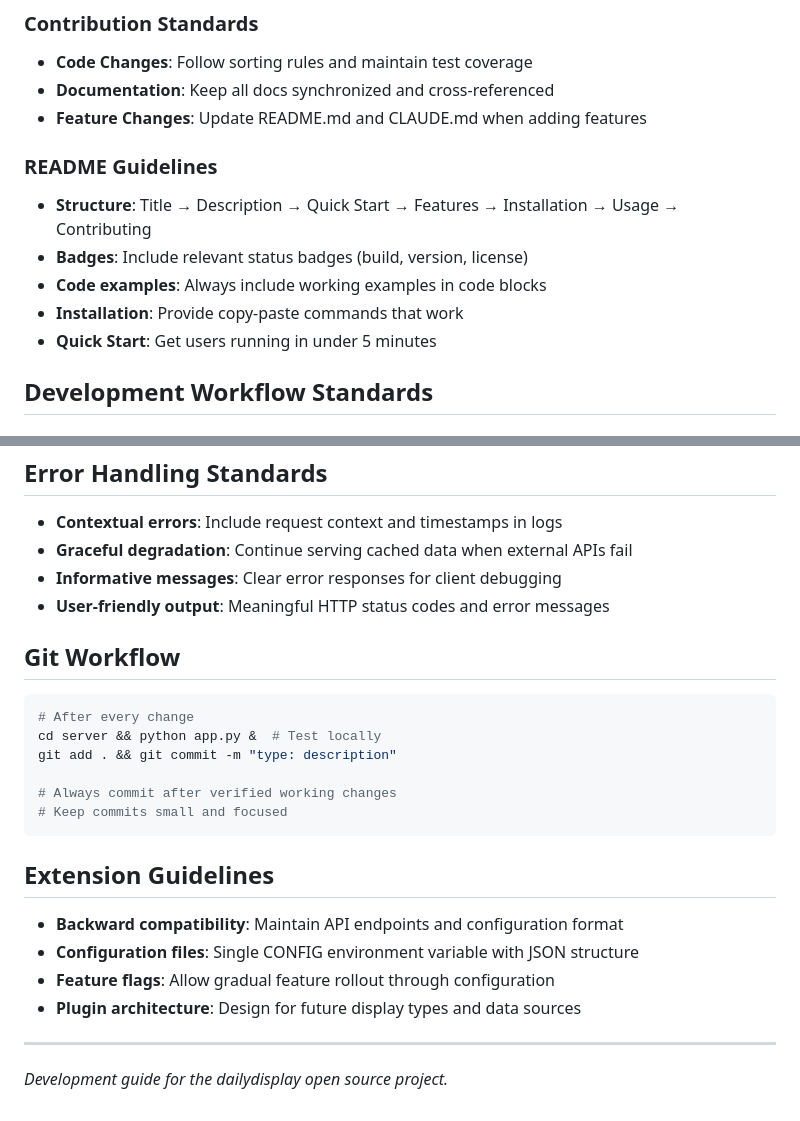
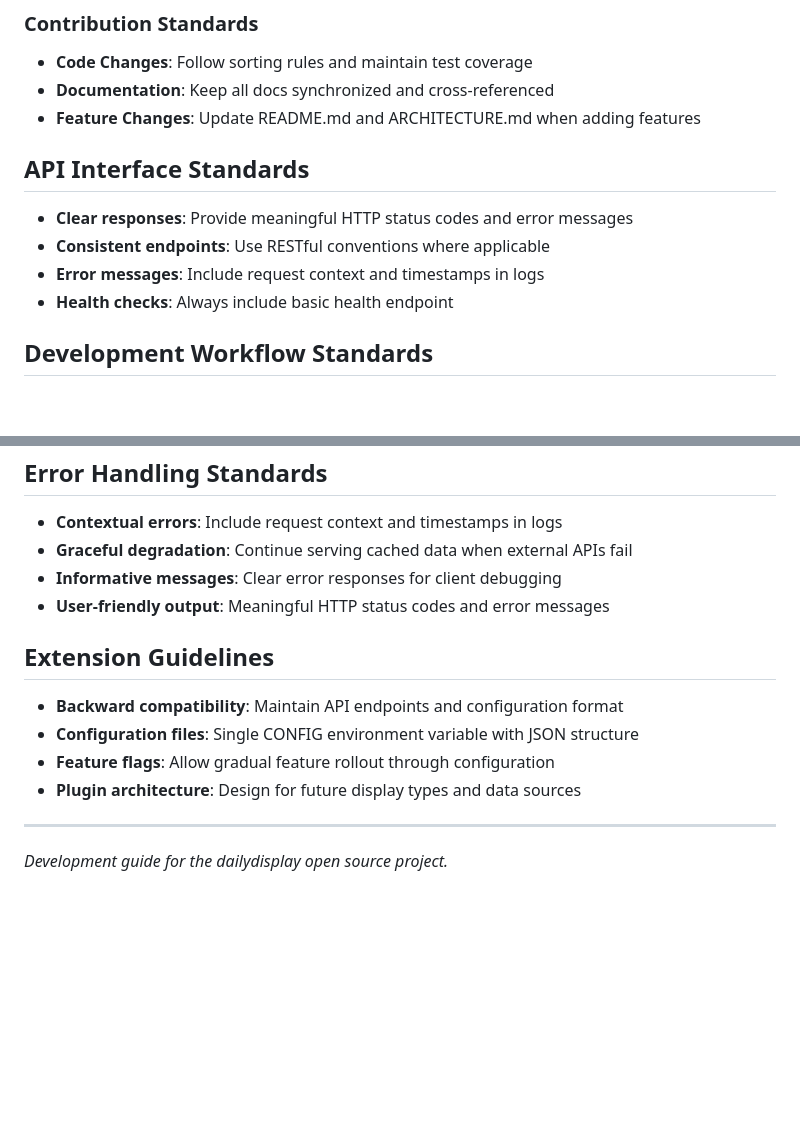
Before and after one commit to maxexcloo/dailydisplay, a Markdown page: CLAUDE.md, 2 parts joined by grey strips. Rendered like a GitHub page; blank space fills up the shorter version.

````diff
--- a/CLAUDE.md
+++ b/CLAUDE.md
@@ -65,14 +34,13 @@ docker run -p 7777:7777 -e CONFIG="$CONFIG" dailydisplay  # Run container
 ### Contribution Standards
 - **Code Changes**: Follow sorting rules and maintain test coverage
 - **Documentation**: Keep all docs synchronized and cross-referenced
-- **Feature Changes**: Update README.md and CLAUDE.md when adding features
+- **Feature Changes**: Update README.md and ARCHITECTURE.md when adding features
 
-### README Guidelines
-- **Structure**: Title → Description → Quick Start → Features → Installation → Usage → Contributing
-- **Badges**: Include relevant status badges (build, version, license)
-- **Code examples**: Always include working examples in code blocks
-- **Installation**: Provide copy-paste commands that work
-- **Quick Start**: Get users running in under 5 minutes
+## API Interface Standards
+- **Clear responses**: Provide meaningful HTTP status codes and error messages
+- **Consistent endpoints**: Use RESTful conventions where applicable
+- **Error messages**: Include request context and timestamps in logs
+- **Health checks**: Always include basic health endpoint
 
 ## Development Workflow Standards
 
@@ -93,16 +61,6 @@ docker run -p 7777:7777 -e CONFIG="$CONFIG" dailydisplay  # Run container
 - **Informative messages**: Clear error responses for client debugging
 - **User-friendly output**: Meaningful HTTP status codes and error messages
 
-## Git Workflow
-```bash
-# After every change
-cd server && python app.py &  # Test locally
-git add . && git commit -m "type: description"
-
-# Always commit after verified working changes
-# Keep commits small and focused
-```
-
 ## Extension Guidelines
 - **Backward compatibility**: Maintain API endpoints and configuration format
 - **Configuration files**: Single CONFIG environment variable with JSON structure
@@ -110,5 +68,4 @@ git add . && git commit -m "type: description"
 - **Plugin architecture**: Design for future display types and data sources
 
 ---
-
 *Development guide for the dailydisplay open source project.*
````
Also changed, not shown: other parts of CLAUDE.md (+4 -35 lines), ARCHITECTURE.md (added, +187 -0 lines).
